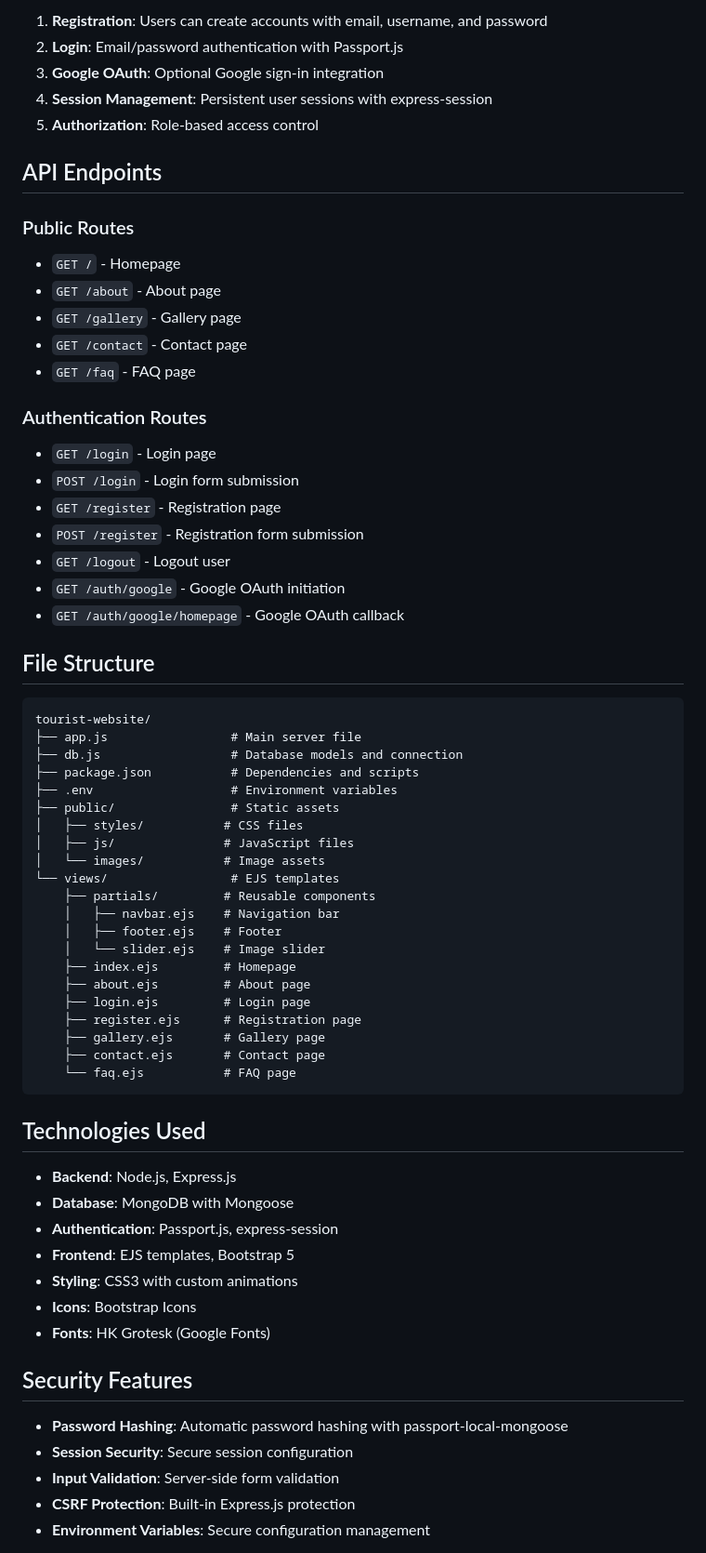
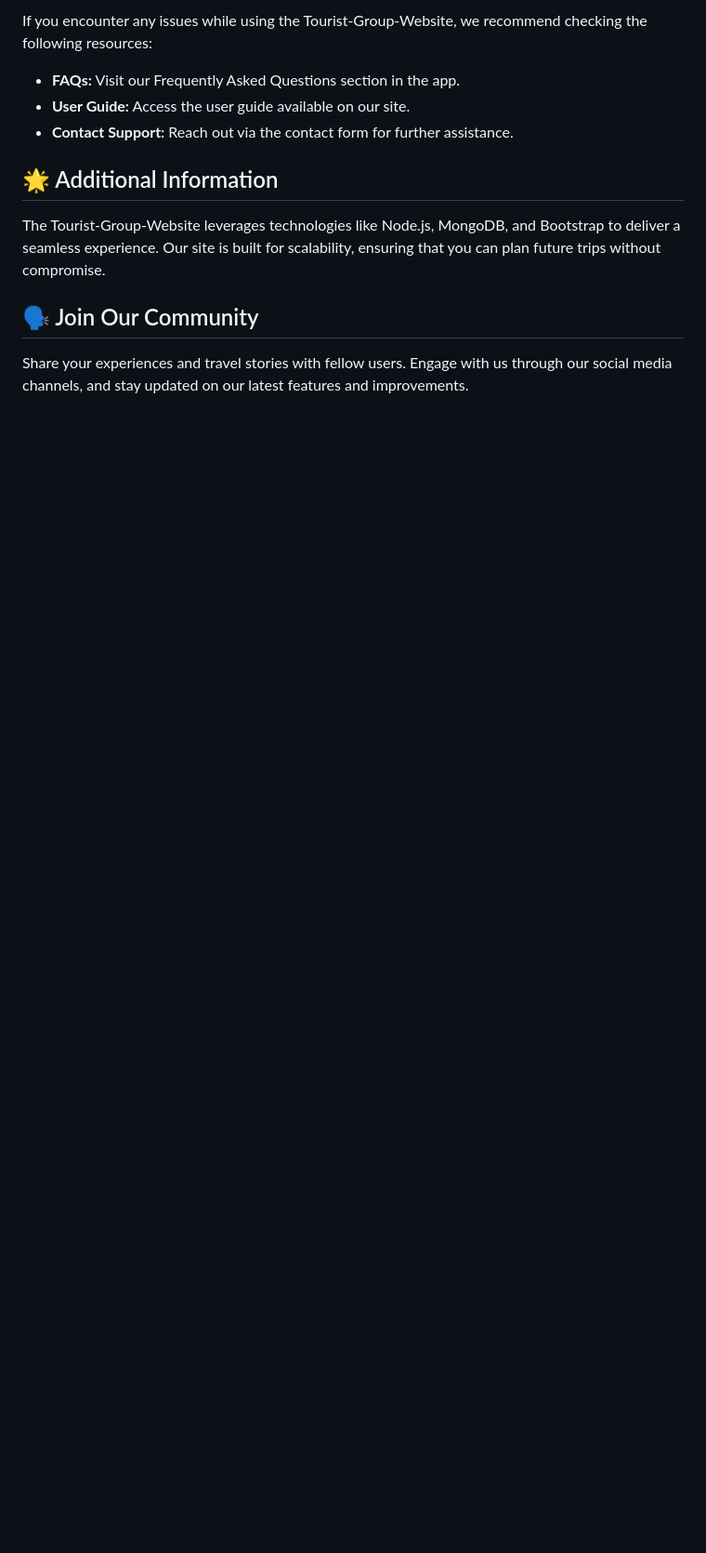
Before and after one commit to venthanc/Tourist-Group-Website, a Markdown page: README.md, the part around one of its changes. Shown at 93% size. Rendered like a GitHub page; blank space fills up the shorter version.

````diff
--- a/README.md
+++ b/README.md
@@ -85,69 +49,15 @@ A modern tourist website built with Node.js, Express, EJS, and Passport.js authe
 
-1. **Registration**: Users can create accounts with email, username, and password
-2. **Login**: Email/password authentication with Passport.js
-3. **Google OAuth**: Optional Google sign-in integration
-4. **Session Management**: Persistent user sessions with express-session
-5. **Authorization**: Role-based access control
+If you encounter any issues while using the Tourist-Group-Website, we recommend checking the following resources:
 
-## API Endpoints
+- **FAQs:** Visit our Frequently Asked Questions section in the app.
+- **User Guide:** Access the user guide available on our site.
+- **Contact Support:** Reach out via the contact form for further assistance.
 
-### Public Routes
-- `GET /` - Homepage
-- `GET /about` - About page
-- `GET /gallery` - Gallery page
-- `GET /contact` - Contact page
-- `GET /faq` - FAQ page
+## 🌟 Additional Information
 
-### Authentication Routes
-- `GET /login` - Login page
-- `POST /login` - Login form submission
-- `GET /register` - Registration page
-- `POST /register` - Registration form submission
-- `GET /logout` - Logout user
-- `GET /auth/google` - Google OAuth initiation
-- `GET /auth/google/homepage` - Google OAuth callback
+The Tourist-Group-Website leverages technologies like Node.js, MongoDB, and Bootstrap to deliver a seamless experience. Our site is built for scalability, ensuring that you can plan future trips without compromise.
 
-## File Structure
+## 🗣️ Join Our Community
 
-```
-tourist-website/
-├── app.js                 # Main server file
-├── db.js                  # Database models and connection
-├── package.json           # Dependencies and scripts
-├── .env                   # Environment variables
-├── public/                # Static assets
-│   ├── styles/           # CSS files
-│   ├── js/               # JavaScript files
-│   └── images/           # Image assets
-└── views/                 # EJS templates
-    ├── partials/         # Reusable components
-    │   ├── navbar.ejs    # Navigation bar
-    │   ├── footer.ejs    # Footer
-    │   └── slider.ejs    # Image slider
-    ├── index.ejs         # Homepage
-    ├── about.ejs         # About page
-    ├── login.ejs         # Login page
-    ├── register.ejs      # Registration page
-    ├── gallery.ejs       # Gallery page
-    ├── contact.ejs       # Contact page
-    └── faq.ejs           # FAQ page
-```
+Share your experiences and travel stories with fellow users. Engage with us through our social media channels, and stay updated on our latest features and improvements.
 
-## Technologies Used
-
-- **Backend**: Node.js, Express.js
-- **Database**: MongoDB with Mongoose
-- **Authentication**: Passport.js, express-session
-- **Frontend**: EJS templates, Bootstrap 5
-- **Styling**: CSS3 with custom animations
-- **Icons**: Bootstrap Icons
-- **Fonts**: HK Grotesk (Google Fonts)
-
-## Security Features
-
-- **Password Hashing**: Automatic password hashing with passport-local-mongoose
-- **Session Security**: Secure session configuration
-- **Input Validation**: Server-side form validation
-- **CSRF Protection**: Built-in Express.js protection
-- **Environment Variables**: Secure configuration management
-
````
Also changed, not shown: other parts of README.md (+33 -111 lines).
